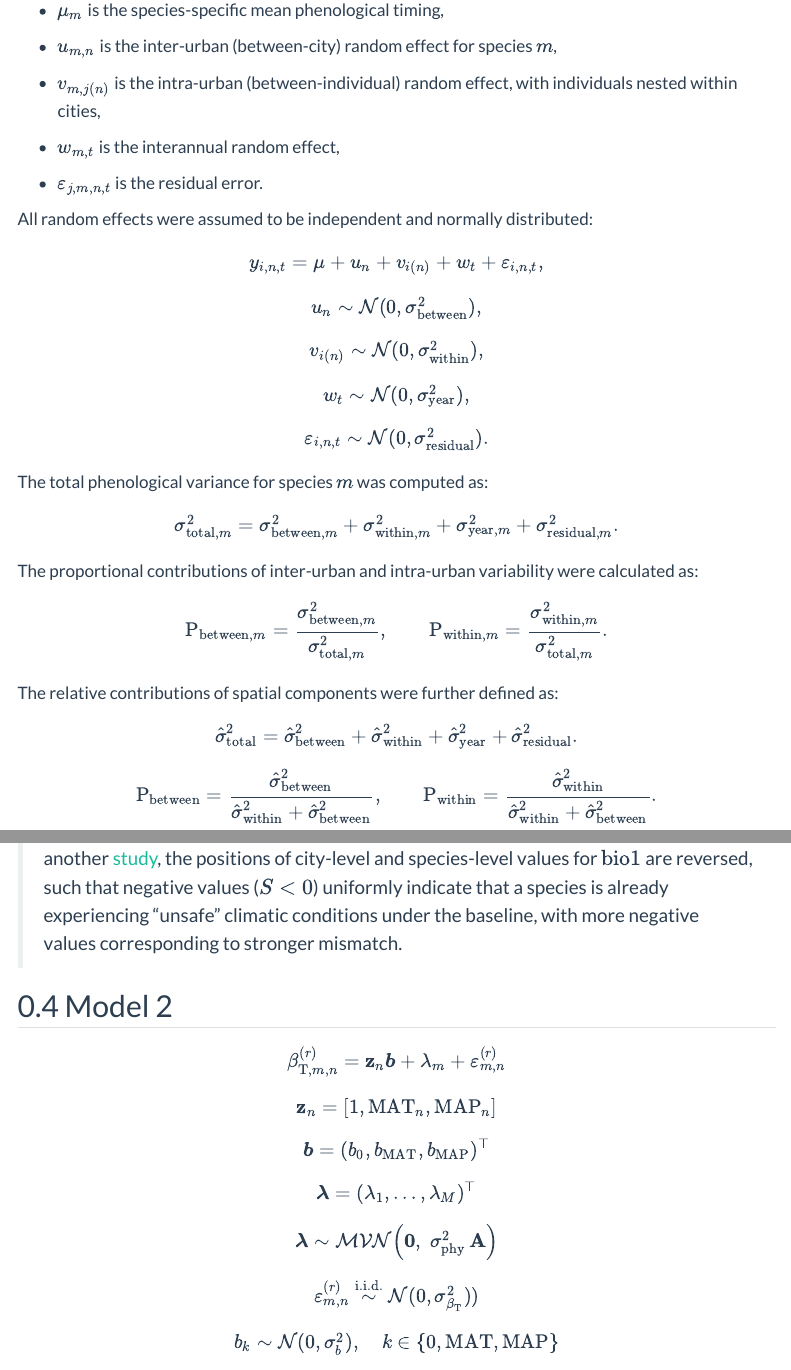
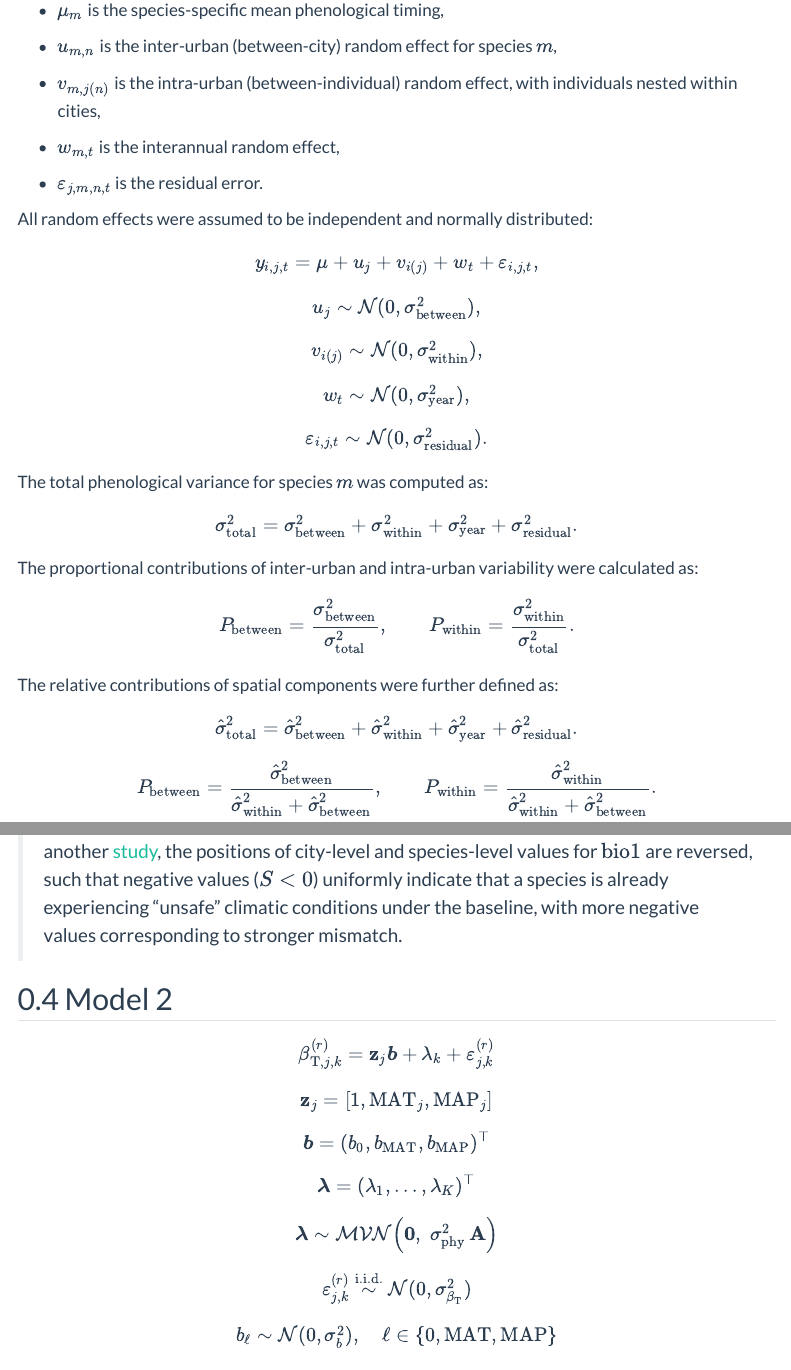
Before and after one commit to zhulabgroup/phenology-urban, a Quarto document (doc/equation.qmd): the page in a window 1100 px wide, from 320 px down, and a second part further down, joined at a grey line. Rendered offline with R 4.5, knitr and Pandoc in place of Quarto, with nearby package versions; menus at the side of the page are left out.

Commit message:
update the index

```diff
--- a/doc/equation.qmd
+++ b/doc/equation.qmd
@@ -35,19 +35,19 @@ where:
 All random effects were assumed to be independent and normally distributed:
 
 $$
-y_{i,n,t}
+y_{i,j,t}
 = \mu
-+ u_{n}
-+ v_{i(n)}
++ u_{j}
++ v_{i(j)}
 + w_{t}
-+ \varepsilon_{i,n,t},
++ \varepsilon_{i,j,t},
 $$
 $$
-u_{n} \sim \mathcal{N}(0, \sigma^2_{\mathrm{between}}),
+u_{j} \sim \mathcal{N}(0, \sigma^2_{\mathrm{between}}),
 $$
 
 $$
-v_{i(n)} \sim \mathcal{N}(0, \sigma^2_{\mathrm{within}}),
+v_{i(j)} \sim \mathcal{N}(0, \sigma^2_{\mathrm{within}}),
 $$
 
 $$
@@ -55,27 +55,27 @@ w_{t} \sim \mathcal{N}(0, \sigma^2_{\mathrm{year}}),
 $$
 
 $$
-\varepsilon_{i,n,t} \sim \mathcal{N}(0, \sigma^2_{\mathrm{residual}}).
+\varepsilon_{i,j,t} \sim \mathcal{N}(0, \sigma^2_{\mathrm{residual}}).
 $$
 
 The total phenological variance for species $m$ was computed as:
 
 $$
-\sigma^2_{\mathrm{total},m}
-= \sigma^2_{\mathrm{between},m}
-+ \sigma^2_{\mathrm{within},m}
-+ \sigma^2_{\mathrm{year},m}
-+ \sigma^2_{\mathrm{residual},m}.
+\sigma^2_{\mathrm{total}}
+= \sigma^2_{\mathrm{between}}
++ \sigma^2_{\mathrm{within}}
++ \sigma^2_{\mathrm{year}}
++ \sigma^2_{\mathrm{residual}}.
 $$
 
 The proportional contributions of inter-urban and intra-urban variability were calculated as:
 
 $$
-\mathrm{P}_{\mathrm{between},m}
-= \frac{\sigma^2_{\mathrm{between},m}}{\sigma^2_{\mathrm{total},m}},
+P_{\mathrm{between}}
+= \frac{\sigma^2_{\mathrm{between}}}{\sigma^2_{\mathrm{total}}},
 \qquad
-\mathrm{P}_{\mathrm{within},m}
-= \frac{\sigma^2_{\mathrm{within},m}}{\sigma^2_{\mathrm{total},m}}.
+P_{\mathrm{within}}
+= \frac{\sigma^2_{\mathrm{within}}}{\sigma^2_{\mathrm{total}}}.
 $$
 
 The relative contributions of spatial components were further defined as:
@@ -87,11 +87,11 @@ $$
 + \hat{\sigma}^2_{\mathrm{residual}}.
 $$
 $$
-\mathrm{P}_{\mathrm{between}}
+P_{\mathrm{between}}
 = \frac{\hat{\sigma}^2_{\mathrm{between}}}
 {\hat{\sigma}^2_{\mathrm{within}} + \hat{\sigma}^2_{\mathrm{between}}},
 \qquad
-\mathrm{P}_{\mathrm{within}}
+P_{\mathrm{within}}
 = \frac{\hat{\sigma}^2_{\mathrm{within}}}
 {\hat{\sigma}^2_{\mathrm{within}} + \hat{\sigma}^2_{\mathrm{between}}}.
 $$
@@ -128,19 +128,19 @@ $$S_{\mathrm{bio12},m,n}
 
 ## Model 2
 
-$$\beta_{{\text{T}},m,n}^{(r)} = \mathbf{z}_{n} \boldsymbol{b} +\lambda_{m} + \varepsilon_{m,n}^{(r)} $$
+$$\beta_{{\text{T}},j,k}^{(r)} = \mathbf{z}_{j} \boldsymbol{b} +\lambda_{k} + \varepsilon_{j,k}^{(r)} $$
 
 
-$$\mathbf{z}_{n} = [1, \mathrm{MAT}_{n}, \mathrm{MAP}_{n}]$$
+$$\mathbf{z}_{j} = [1, \mathrm{MAT}_{j}, \mathrm{MAP}_{j}]$$
 
 $$\boldsymbol{b} = (b_0,b_{\mathrm{MAT}},b_{\mathrm{MAP}})^\top$$
 
-$$\boldsymbol{\lambda} = (\lambda_1, \dots, \lambda_M)^\top$$
+$$\boldsymbol{\lambda} = (\lambda_1, \dots, \lambda_K)^\top$$
 
 $$\boldsymbol{\lambda} \sim \mathcal{MVN}\!\left(\mathbf{0},\; \sigma^2_{\mathrm{phy}}\,\mathbf{A}\right)$$
-$$\varepsilon_{m,n}^{(r)} \stackrel{\text{i.i.d.}}{\sim} \mathcal{N}(0,\sigma^2_{\beta_\text{T}}))$$
+$$\varepsilon_{j,k}^{(r)} \stackrel{\text{i.i.d.}}{\sim} \mathcal{N}(0,\sigma^2_{\beta_\text{T}})$$
 
-$$b_k \sim \mathcal{N}(0, \sigma_b^2), \quad k \in \{0, \mathrm{MAT}, \mathrm{MAP}\}$$
+$$b_{\ell} \sim \mathcal{N}(0, \sigma_b^2), \quad {\ell} \in \{0, \mathrm{MAT}, \mathrm{MAP}\}$$
 
 
 For visualization:
```
Also changed, not shown: doc/equation.qmd (2 more changed lines).
